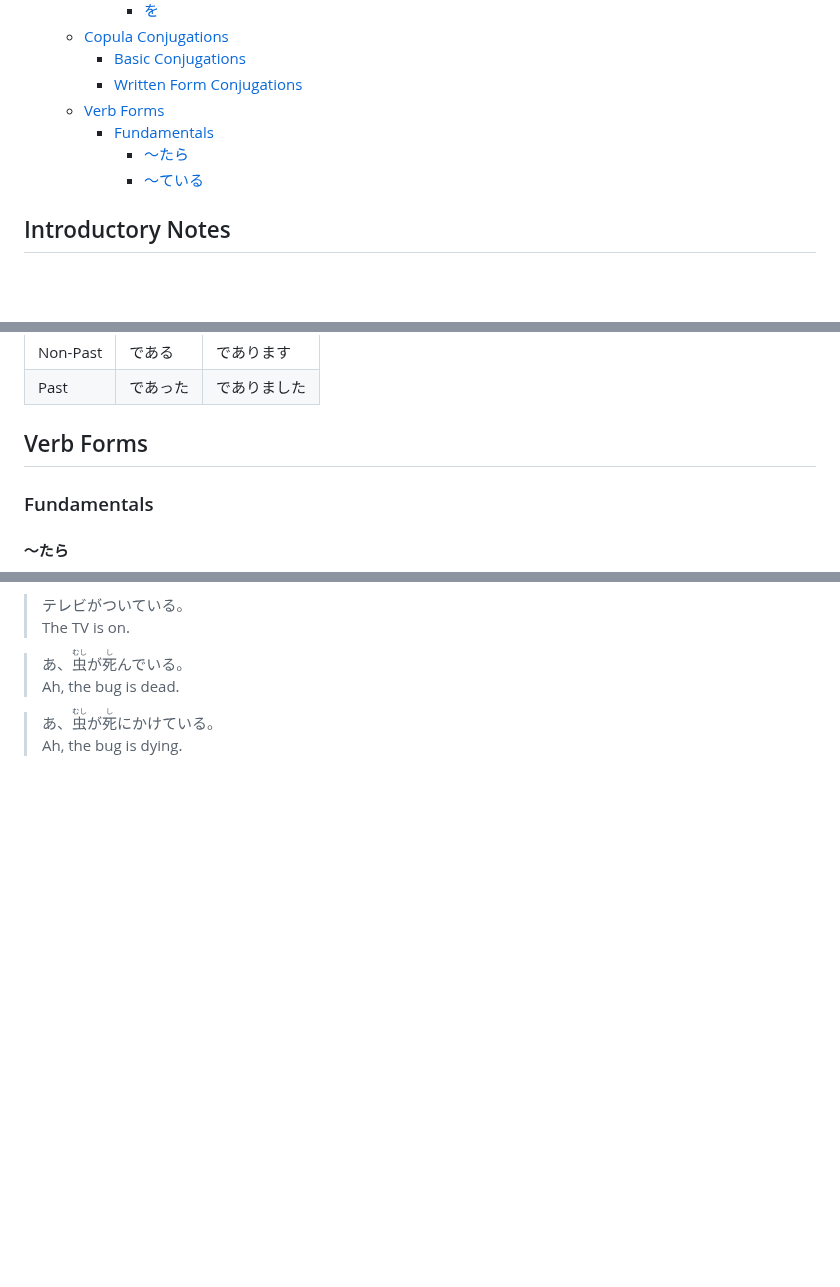
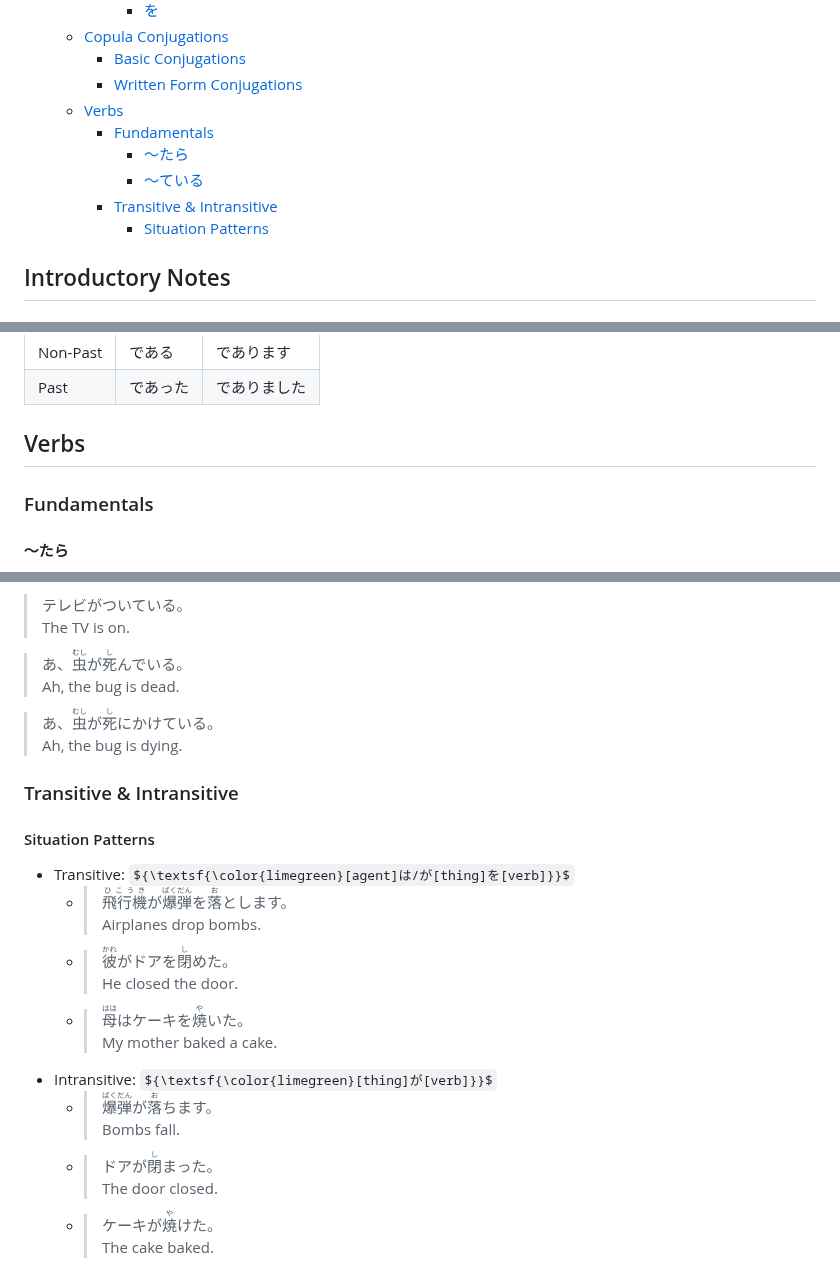
Before and after one commit to christopherball/japaneseGrammarNotes, a Markdown page: README.md, 3 parts joined by grey strips. GitHub-like rendering; some formulas as TeX source; blank space fills up the shorter version.

Commit message:
Adding transitive / intransitive details.

```diff
--- a/README.md
+++ b/README.md
@@ -29,10 +29,12 @@ A curated collection of Japanese grammar notes that may prove helpful.
   - [Copula Conjugations](#copula-conjugations)
     - [Basic Conjugations](#basic-conjugations)
     - [Written Form Conjugations](#written-form-conjugations)
-  - [Verb Forms](#verb-forms)
+  - [Verbs](#verbs)
     - [Fundamentals](#fundamentals-2)
       - [〜たら](#たら)
       - [〜ている](#ている)
+    - [Transitive \& Intransitive](#transitive--intransitive)
+      - [Situation Patterns](#situation-patterns)
 
 ## Introductory Notes
 
@@ -326,7 +328,7 @@ In writing, the following forms may also be used when the author is *explaining*
 | Non-Past | である   | であります   |
 | Past     | であった | でありました |
 
-## Verb Forms
+## Verbs
 
 ### Fundamentals
 
@@ -348,3 +350,21 @@ In writing, the following forms may also be used when the author is *explaining*
 
 > あ、<ruby>虫<rt>むし</rt></ruby>が<ruby>死<rt>し</rt></ruby>にかけている。\
 > Ah, the bug is dying.
+
+### Transitive & Intransitive
+
+#### Situation Patterns
+- Transitive: ${\textsf{\color{limegreen}[agent]は/が[thing]を[verb]}}$
+  - > <ruby>飛行機<rt>ひこうき</rt></ruby>が<ruby>爆弾<rt>ばくだん</rt></ruby>を<ruby>落<rt>お</rt></ruby>とします。\
+    Airplanes drop bombs.
+  - > <ruby>彼<rt>かれ</rt></ruby>がドアを<ruby>閉<rt>し</rt></ruby>めた。\
+    He closed the door.
+  - > <ruby>母<rt>はは</rt></ruby>はケーキを<ruby>焼<rt>や</rt></ruby>いた。\
+    My mother baked a cake.
+- Intransitive: ${\textsf{\color{limegreen}[thing]が[verb]}}$
+  - > <ruby>爆弾<rt>ばくだん</rt></ruby>が<ruby>落<rt>お</rt></ruby>ちます。\
+    Bombs fall.
+  - > ドアが<ruby>閉<rt>し</rt></ruby>まった。\
+    The door closed.
+  - > ケーキが<ruby>焼<rt>や</rt></ruby>けた。\
+    The cake baked.
```
